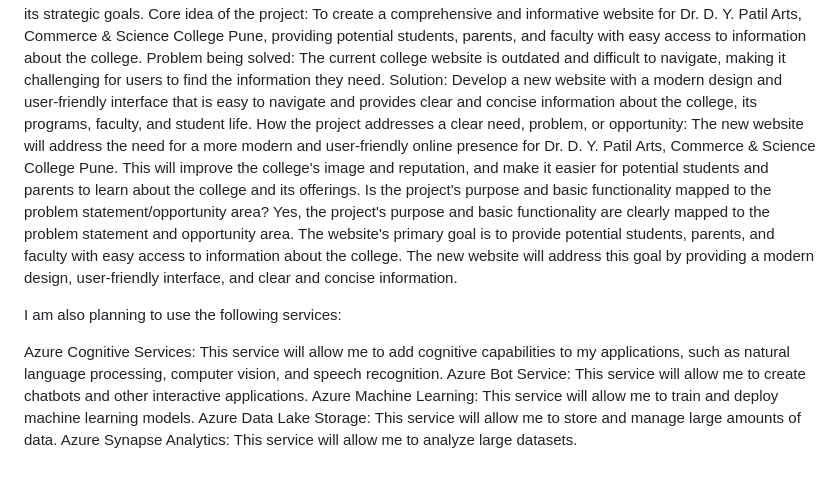
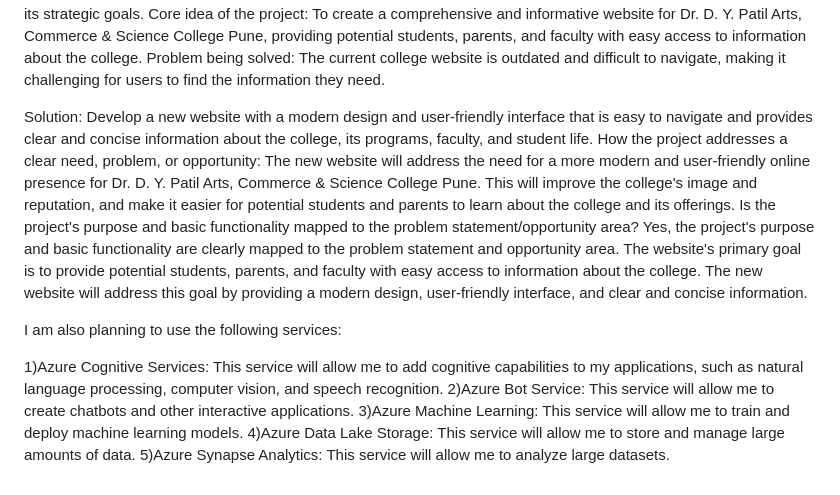
Before and after one commit to AVI5211/Final-frt-project, a Markdown page: README.md, the part around the change. GitHub-like rendering.

```diff
--- a/README.md
+++ b/README.md
@@ -18,6 +18,7 @@ Core idea of the project:
 To create a comprehensive and informative website for Dr. D. Y. Patil Arts, Commerce & Science College Pune, providing potential students, parents, and faculty with easy access to information about the college.
 Problem being solved:
 The current college website is outdated and difficult to navigate, making it challenging for users to find the information they need.
+
 Solution:
 Develop a new website with a modern design and user-friendly interface that is easy to navigate and provides clear and concise information about the college, its programs, faculty, and student life.
 How the project addresses a clear need, problem, or opportunity:
@@ -27,8 +28,8 @@ Yes, the project's purpose and basic functionality are clearly mapped to the pro
 
 I am also planning to use the following services:
 
-Azure Cognitive Services: This service will allow me to add cognitive capabilities to my applications, such as natural language processing, computer vision, and speech recognition.
-Azure Bot Service: This service will allow me to create chatbots and other interactive applications.
-Azure Machine Learning: This service will allow me to train and deploy machine learning models.
-Azure Data Lake Storage: This service will allow me to store and manage large amounts of data.
-Azure Synapse Analytics: This service will allow me to analyze large datasets.
+1)Azure Cognitive Services: This service will allow me to add cognitive capabilities to my applications, such as natural language processing, computer vision, and speech recognition.
+2)Azure Bot Service: This service will allow me to create chatbots and other interactive applications.
+3)Azure Machine Learning: This service will allow me to train and deploy machine learning models.
+4)Azure Data Lake Storage: This service will allow me to store and manage large amounts of data.
+5)Azure Synapse Analytics: This service will allow me to analyze large datasets.
```
